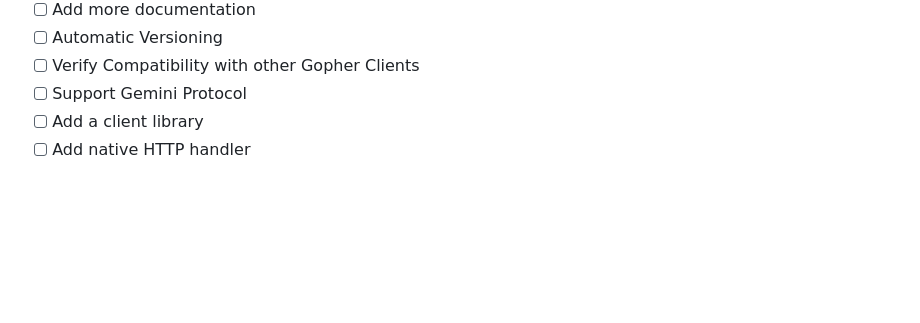
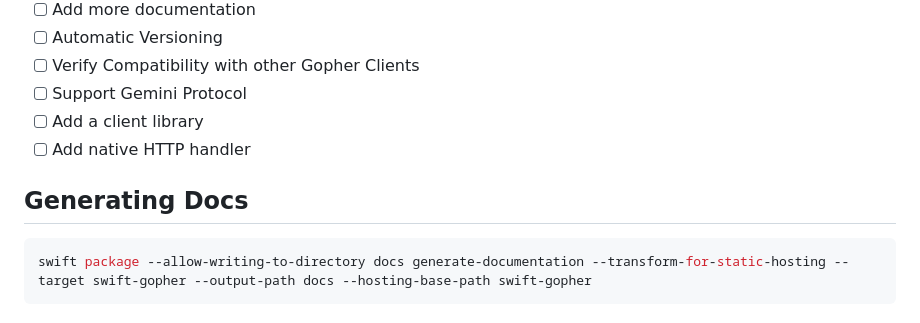
Before and after one commit to navanchauhan/swift-gopher, a Markdown page: README.md, the part around the change. GitHub-like rendering; blank space fills up the shorter version.

Commit message:
add instructions to generate docs

````diff
--- a/README.md
+++ b/README.md
@@ -104,3 +104,9 @@ Although, `swift-gopher` does not currently have a native HTTP handler, you can
 - [ ] Support Gemini Protocol
 - [ ] Add a client library
 - [ ] Add native HTTP handler
+
+## Generating Docs
+
+```bash
+swift package --allow-writing-to-directory docs generate-documentation --transform-for-static-hosting --target swift-gopher --output-path docs --hosting-base-path swift-gopher
+```
````
